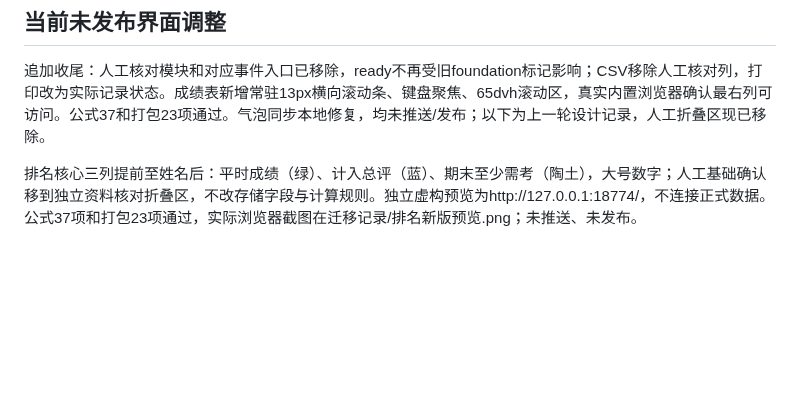
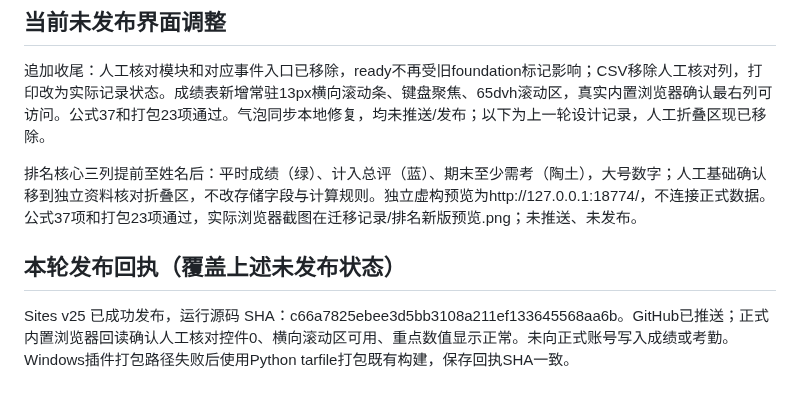
Before and after one commit to zcq19991029/jiafenxitong, a Markdown page: 项目交接.md, the part around the change. GitHub-like rendering; blank space fills up the shorter version.

Commit message:
docs: record v25 production verification

```diff
--- a/项目交接.md
+++ b/项目交接.md
@@ -35,3 +35,7 @@
 追加收尾：人工核对模块和对应事件入口已移除，ready不再受旧foundation标记影响；CSV移除人工核对列，打印改为实际记录状态。成绩表新增常驻13px横向滚动条、键盘聚焦、65dvh滚动区，真实内置浏览器确认最右列可访问。公式37和打包23项通过。气泡同步本地修复，均未推送/发布；以下为上一轮设计记录，人工折叠区现已移除。
 
 排名核心三列提前至姓名后：平时成绩（绿）、计入总评（蓝）、期末至少需考（陶土），大号数字；人工基础确认移到独立资料核对折叠区，不改存储字段与计算规则。独立虚构预览为http://127.0.0.1:18774/，不连接正式数据。公式37项和打包23项通过，实际浏览器截图在迁移记录/排名新版预览.png；未推送、未发布。
+
+## 本轮发布回执（覆盖上述未发布状态）
+
+Sites v25 已成功发布，运行源码 SHA：c66a7825ebee3d5bb3108a211ef133645568aa6b。GitHub已推送；正式内置浏览器回读确认人工核对控件0、横向滚动区可用、重点数值显示正常。未向正式账号写入成绩或考勤。Windows插件打包路径失败后使用Python tarfile打包既有构建，保存回执SHA一致。
```
